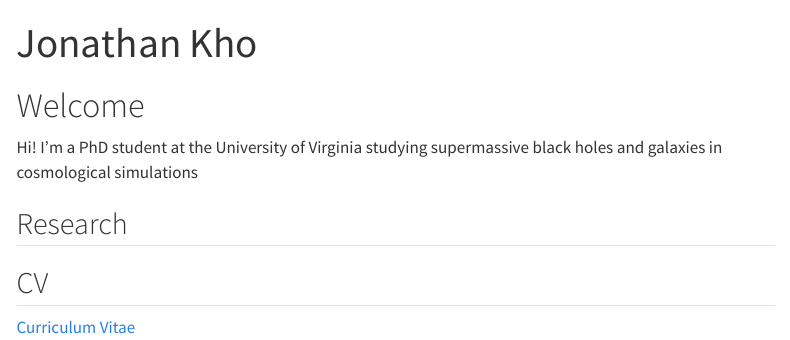
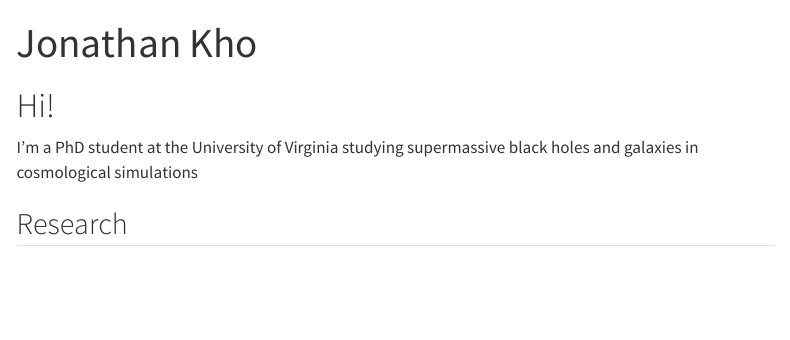
Before and after one commit to khojonathan/khojonathan.github.io, a Quarto document (index.qmd): the page in a window 1100 px wide, from its top. Rendered offline with R 4.5, knitr and Pandoc in place of Quarto, with nearby package versions; menus at the side of the page are left out.

Commit message:
Updating layout

```diff
--- a/_quarto.yml
+++ b/_quarto.yml
@@ -7,10 +7,10 @@ website:
     left:
       - href: index.qmd
         text: Home
-      - href: research.qmd
-        text: Research
       - href: publications.qmd
         text: Publications
+      - href: presentations.qmd
+        text: Presentations
       - href: cv.qmd
         text: CV
 
--- a/index.qmd
+++ b/index.qmd
@@ -2,13 +2,8 @@
 title: "Jonathan Kho"
 ---
 
-# Welcome
+# Hi!
 
-Hi! I'm a PhD student at the University of Virginia studying supermassive black holes and galaxies in cosmological simulations
+I'm a PhD student at the University of Virginia studying supermassive black holes and galaxies in cosmological simulations
 
 ## Research
-
-
-## CV
-
-[Curriculum Vitae](assets/Kho_CV.pdf)
```
Also changed, not shown: cv.qmd (+1 -0 lines), presentations.qmd (added), research.qmd (deleted).
